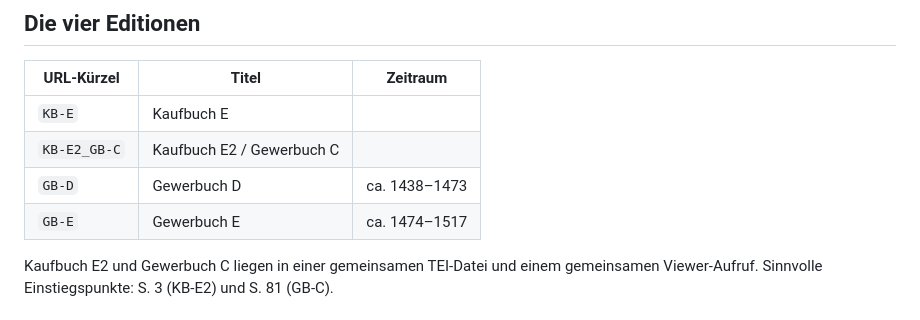
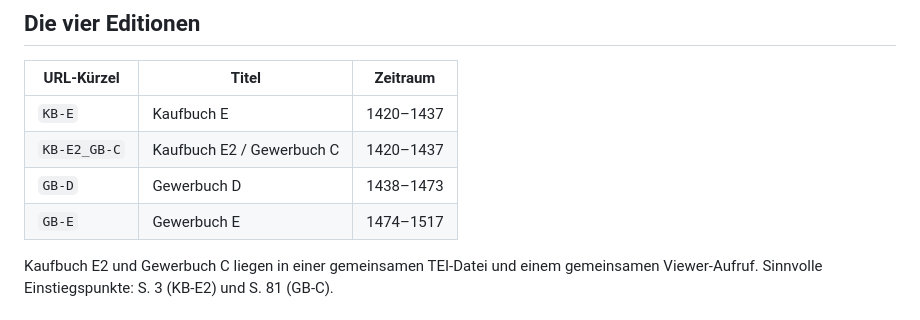
Before and after one commit to mapping-medieval-vienna/mapping-medieval-vienna.github.io, a Markdown page: README.md, the part around the change. Drawn GitHub-style.

```diff
--- a/README.md
+++ b/README.md
@@ -47,10 +47,10 @@ gehostet als statische Website auf GitHub Pages.
 
 | URL-Kürzel | Titel | Zeitraum |
 |------------|-------|----------|
-| `KB-E` | Kaufbuch E | |
-| `KB-E2_GB-C` | Kaufbuch E2 / Gewerbuch C | |
-| `GB-D` | Gewerbuch D | ca. 1438–1473 |
-| `GB-E` | Gewerbuch E | ca. 1474–1517 |
+| `KB-E` | Kaufbuch E | 1420–1437 |
+| `KB-E2_GB-C` | Kaufbuch E2 / Gewerbuch C | 1420–1437 |
+| `GB-D` | Gewerbuch D | 1438–1473 |
+| `GB-E` | Gewerbuch E | 1474–1517 |
 
 Kaufbuch E2 und Gewerbuch C liegen in einer gemeinsamen TEI-Datei und einem
 gemeinsamen Viewer-Aufruf. Sinnvolle Einstiegspunkte: S. 3 (KB-E2) und S. 81 (GB-C).
```
